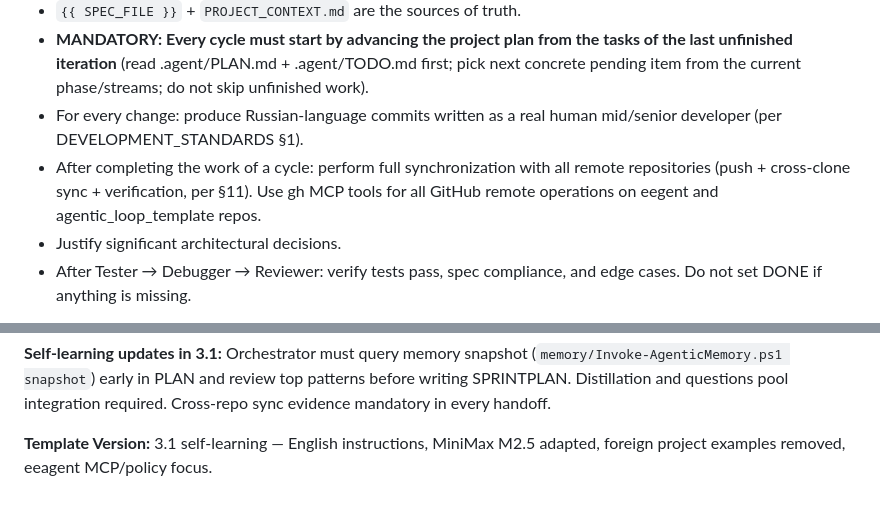
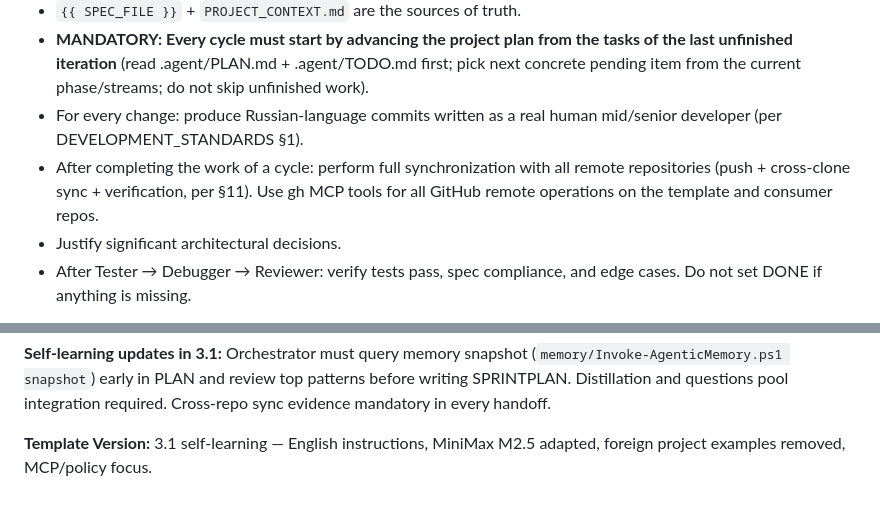
Before and after one commit to unhexx/agentic_loop_template, a Markdown page: SYSTEM_PROMPT.md, 2 parts joined by grey strips. GitHub-like rendering.

Commit message:
Clean SYSTEM_PROMPT.md: remove eegent mentions, generalize to template and consumer repos, rebrand context

```diff
--- a/SYSTEM_PROMPT.md
+++ b/SYSTEM_PROMPT.md
@@ -76,7 +76,7 @@ After full cycle Reviewer updates PROJECT_CONTEXT.md + SPRINTPLAN.md.
 - `{{ SPEC_FILE }}` + `PROJECT_CONTEXT.md` are the sources of truth.
 - **MANDATORY: Every cycle must start by advancing the project plan from the tasks of the last unfinished iteration** (read .agent/PLAN.md + .agent/TODO.md first; pick next concrete pending item from the current phase/streams; do not skip unfinished work).
 - For every change: produce Russian-language commits written as a real human mid/senior developer (per DEVELOPMENT_STANDARDS §1).
-- After completing the work of a cycle: perform full synchronization with all remote repositories (push + cross-clone sync + verification, per §11). Use gh MCP tools for all GitHub remote operations on eegent and agentic_loop_template repos.
+- After completing the work of a cycle: perform full synchronization with all remote repositories (push + cross-clone sync + verification, per §11). Use gh MCP tools for all GitHub remote operations on the template and consumer repos.
 - Justify significant architectural decisions.
 - After Tester → Debugger → Reviewer: verify tests pass, spec compliance, and edge cases. Do not set DONE if anything is missing.
 
@@ -102,4 +102,4 @@ The Reviewer is responsible for enforcing these rules (including sync evidence i
 
 **Self-learning updates in 3.1:** Orchestrator must query memory snapshot (`memory/Invoke-AgenticMemory.ps1 snapshot`) early in PLAN and review top patterns before writing SPRINTPLAN. Distillation and questions pool integration required. Cross-repo sync evidence mandatory in every handoff.
 
-**Template Version:** 3.1 self-learning — English instructions, MiniMax M2.5 adapted, foreign project examples removed, eeagent MCP/policy focus.
+**Template Version:** 3.1 self-learning — English instructions, MiniMax M2.5 adapted, foreign project examples removed, MCP/policy focus.
```
